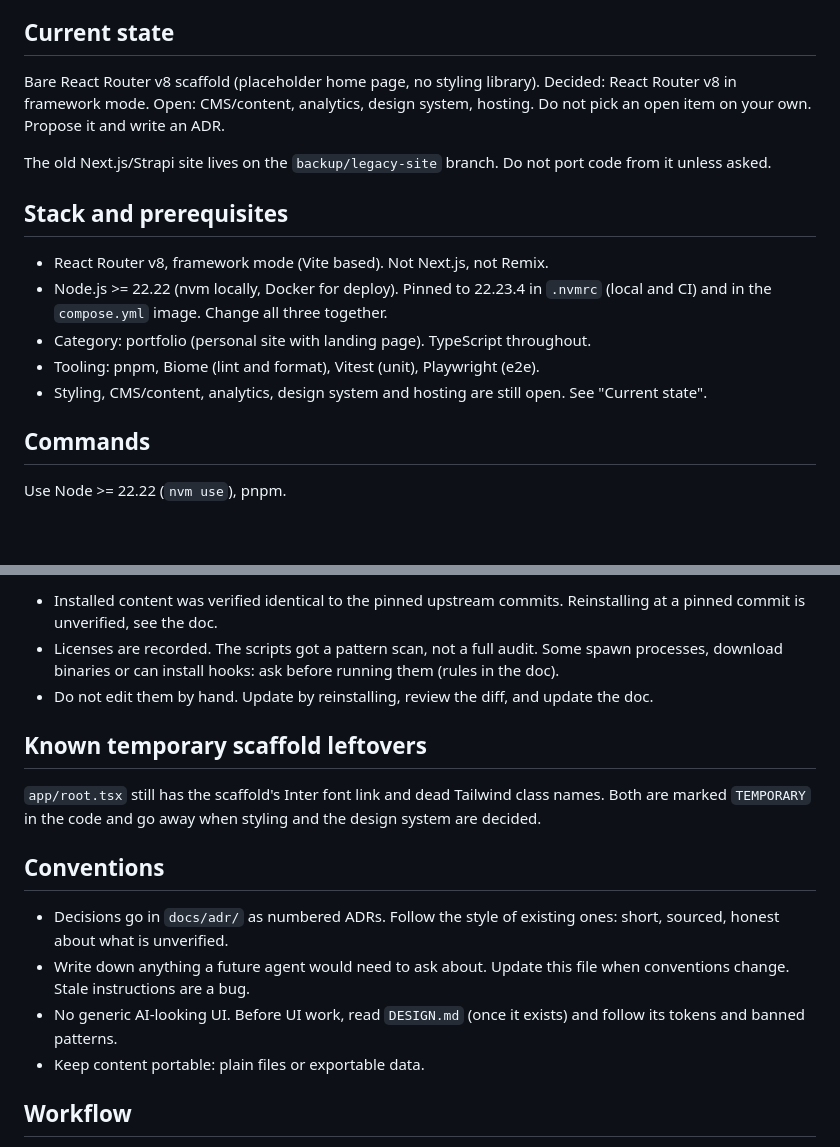
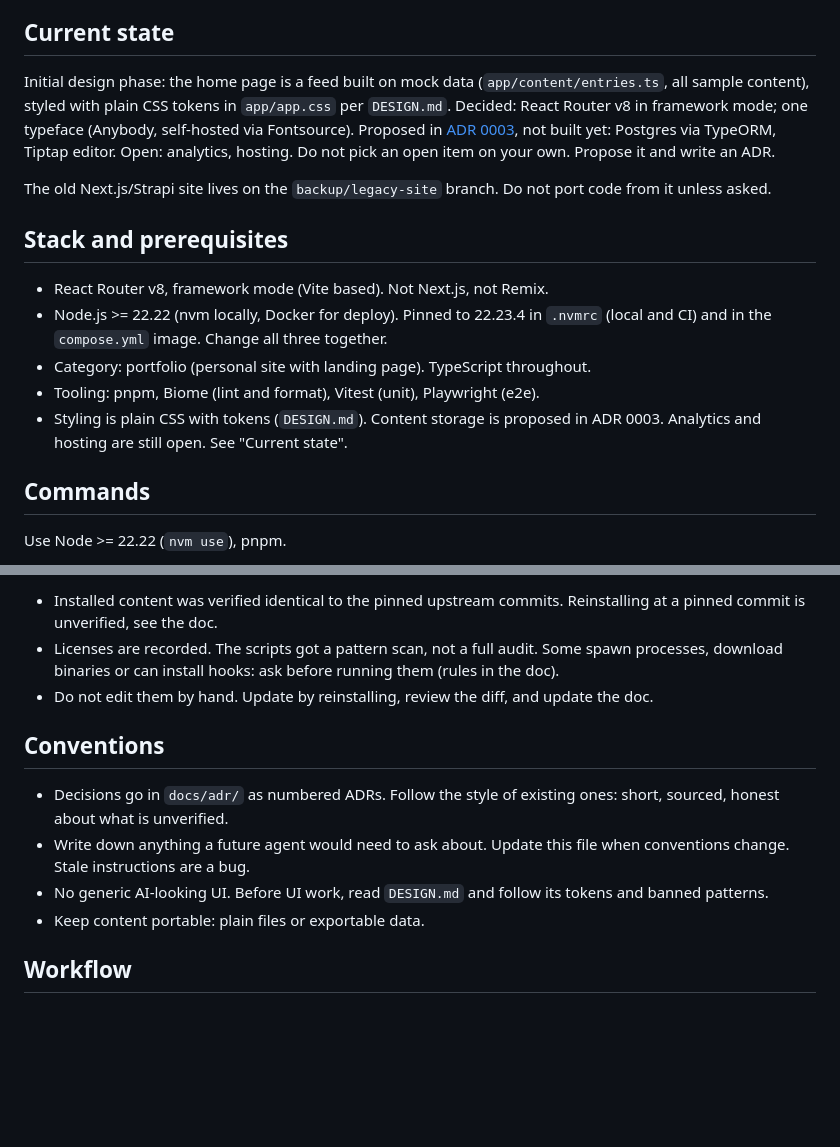
Before and after one commit to johannessmit/smitjohannes, a Markdown page: AGENTS.md, 2 parts joined by grey strips. Drawn GitHub-style; blank space fills up the shorter version.

Commit message:
docs: add DESIGN.md and update AGENTS.md for the initial design
Co-Authored-By: Claude Sonnet 5.5 <noreply@anthropic.com>

```diff
--- a/AGENTS.md
+++ b/AGENTS.md
@@ -8,7 +8,7 @@ Personal website of Johannes Spijkerman, restarted from scratch in November 2026
 
 ## Current state
 
-Bare React Router v8 scaffold (placeholder home page, no styling library). Decided: React Router v8 in framework mode. Open: CMS/content, analytics, design system, hosting. Do not pick an open item on your own. Propose it and write an ADR.
+Initial design phase: the home page is a feed built on mock data (`app/content/entries.ts`, all sample content), styled with plain CSS tokens in `app/app.css` per `DESIGN.md`. Decided: React Router v8 in framework mode; one typeface (Anybody, self-hosted via Fontsource). Proposed in [ADR 0003](docs/adr/0003-content-typeorm-tiptap.md), not built yet: Postgres via TypeORM, Tiptap editor. Open: analytics, hosting. Do not pick an open item on your own. Propose it and write an ADR.
 
 The old Next.js/Strapi site lives on the `backup/legacy-site` branch. Do not port code from it unless asked.
 
@@ -18,7 +18,7 @@ The old Next.js/Strapi site lives on the `backup/legacy-site` branch. Do not por
 - Node.js >= 22.22 (nvm locally, Docker for deploy). Pinned to 22.23.4 in `.nvmrc` (local and CI) and in the `compose.yml` image. Change all three together.
 - Category: portfolio (personal site with landing page). TypeScript throughout.
 - Tooling: pnpm, Biome (lint and format), Vitest (unit), Playwright (e2e).
-- Styling, CMS/content, analytics, design system and hosting are still open. See "Current state".
+- Styling is plain CSS with tokens (`DESIGN.md`). Content storage is proposed in ADR 0003. Analytics and hosting are still open. See "Current state".
 
 ## Commands
 
@@ -44,15 +44,11 @@ Run typecheck, lint and test before claiming work is done. CI (`.github/workflow
 - Licenses are recorded. The scripts got a pattern scan, not a full audit. Some spawn processes, download binaries or can install hooks: ask before running them (rules in the doc).
 - Do not edit them by hand. Update by reinstalling, review the diff, and update the doc.
 
-## Known temporary scaffold leftovers
-
-`app/root.tsx` still has the scaffold's Inter font link and dead Tailwind class names. Both are marked `TEMPORARY` in the code and go away when styling and the design system are decided.
-
 ## Conventions
 
 - Decisions go in `docs/adr/` as numbered ADRs. Follow the style of existing ones: short, sourced, honest about what is unverified.
 - Write down anything a future agent would need to ask about. Update this file when conventions change. Stale instructions are a bug.
-- No generic AI-looking UI. Before UI work, read `DESIGN.md` (once it exists) and follow its tokens and banned patterns.
+- No generic AI-looking UI. Before UI work, read `DESIGN.md` and follow its tokens and banned patterns.
 - Keep content portable: plain files or exportable data.
 
 ## Workflow
```
Also changed, not shown: DESIGN.md (added, +83 -0 lines).
